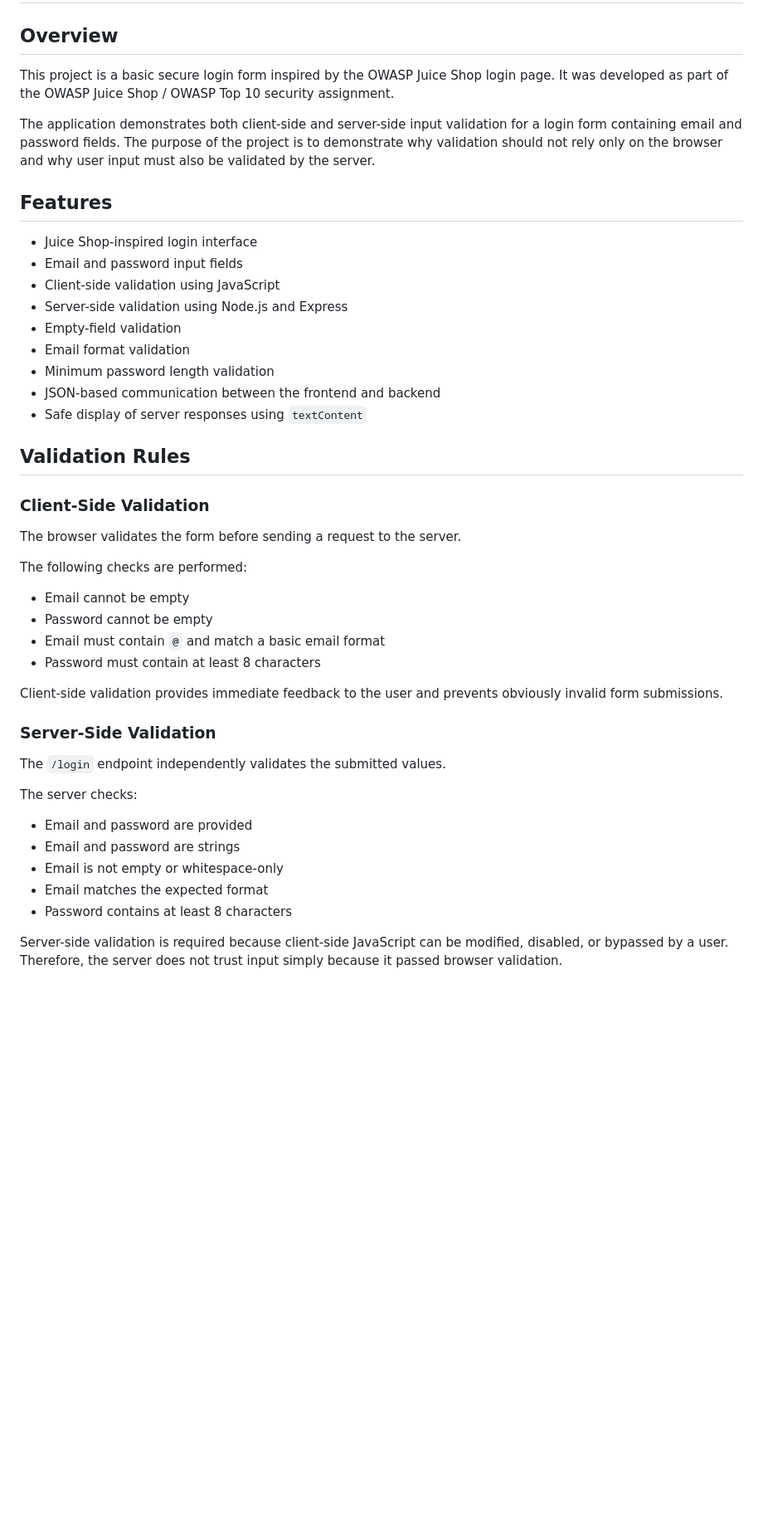
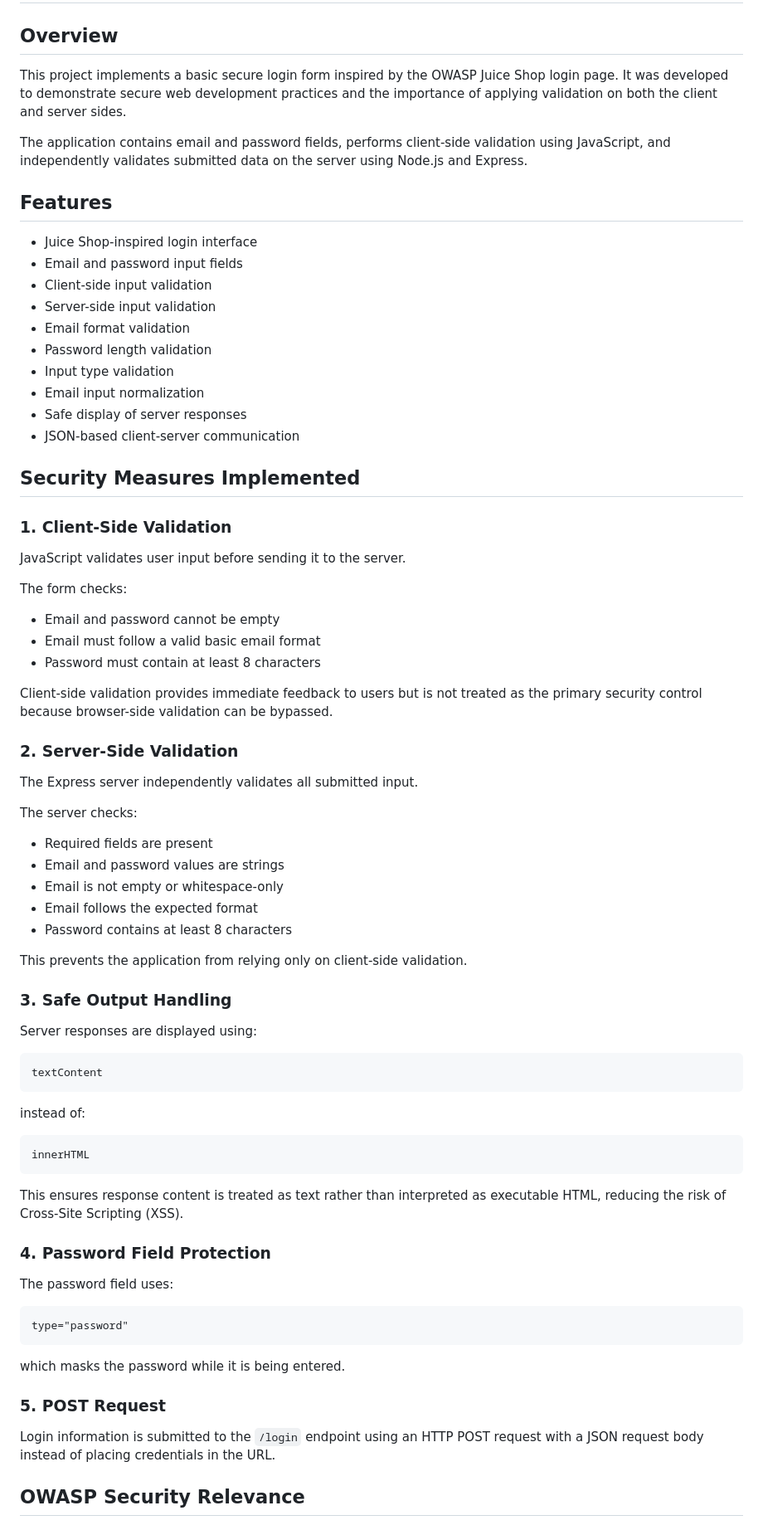
Before and after one commit to gprath-tamu-7/juice-shop-secure-login, a Markdown page: README.md, the part around one of its changes. Shown at 83% size. GitHub-like rendering; blank space fills up the shorter version.

```diff
--- a/README.md
+++ b/README.md
@@ -2,47 +2,74 @@
 
 ## Overview
 
-This project is a basic secure login form inspired by the OWASP Juice Shop login page. It was developed as part of the OWASP Juice Shop / OWASP Top 10 security assignment.
+This project implements a basic secure login form inspired by the OWASP Juice Shop login page. It was developed to demonstrate secure web development practices and the importance of applying validation on both the client and server sides.
 
-The application demonstrates both client-side and server-side input validation for a login form containing email and password fields. The purpose of the project is to demonstrate why validation should not rely only on the browser and why user input must also be validated by the server.
+The application contains email and password fields, performs client-side validation using JavaScript, and independently validates submitted data on the server using Node.js and Express.
 
 ## Features
 
 - Juice Shop-inspired login interface
 - Email and password input fields
-- Client-side validation using JavaScript
-- Server-side validation using Node.js and Express
-- Empty-field validation
+- Client-side input validation
+- Server-side input validation
 - Email format validation
-- Minimum password length validation
-- JSON-based communication between the frontend and backend
-- Safe display of server responses using `textContent`
+- Password length validation
+- Input type validation
+- Email input normalization
+- Safe display of server responses
+- JSON-based client-server communication
 
-## Validation Rules
+## Security Measures Implemented
 
-### Client-Side Validation
+### 1. Client-Side Validation
 
-The browser validates the form before sending a request to the server.
+JavaScript validates user input before sending it to the server.
 
-The following checks are performed:
+The form checks:
 
-- Email cannot be empty
-- Password cannot be empty
-- Email must contain `@` and match a basic email format
+- Email and password cannot be empty
+- Email must follow a valid basic email format
 - Password must contain at least 8 characters
 
-Client-side validation provides immediate feedback to the user and prevents obviously invalid form submissions.
+Client-side validation provides immediate feedback to users but is not treated as the primary security control because browser-side validation can be bypassed.
 
-### Server-Side Validation
+### 2. Server-Side Validation
 
-The `/login` endpoint independently validates the submitted values.
+The Express server independently validates all submitted input.
 
 The server checks:
 
-- Email and password are provided
-- Email and password are strings
+- Required fields are present
+- Email and password values are strings
 - Email is not empty or whitespace-only
-- Email matches the expected format
+- Email follows the expected format
 - Password contains at least 8 characters
 
-Server-side validation is required because client-side JavaScript can be modified, disabled, or bypassed by a user. Therefore, the server does not trust input simply because it passed browser validation.
+This prevents the application from relying only on client-side validation.
+
+### 3. Safe Output Handling
+
+Server responses are displayed using:
+
+    textContent
+
+instead of:
+
+    innerHTML
+
+This ensures response content is treated as text rather than interpreted as executable HTML, reducing the risk of Cross-Site Scripting (XSS).
+
+### 4. Password Field Protection
+
+The password field uses:
+
+    type="password"
+
+which masks the password while it is being entered.
+
+### 5. POST Request
+
+Login information is submitted to the `/login` endpoint using an HTTP POST request with a JSON request body instead of placing credentials in the URL.
+
+## OWASP Security Relevance
+
```
Also changed, not shown: other parts of README.md (+34 -84 lines).
